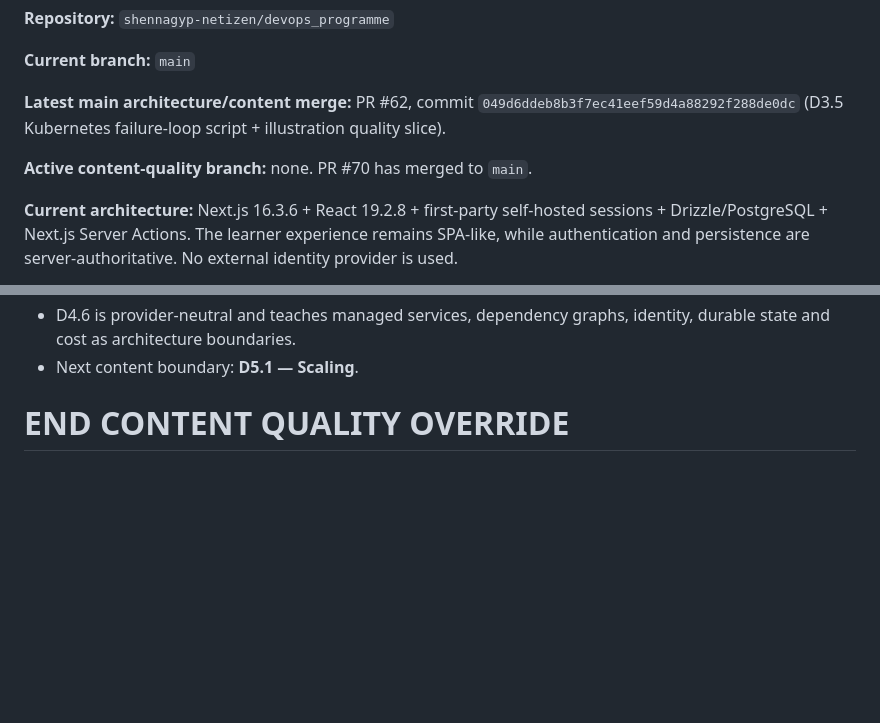
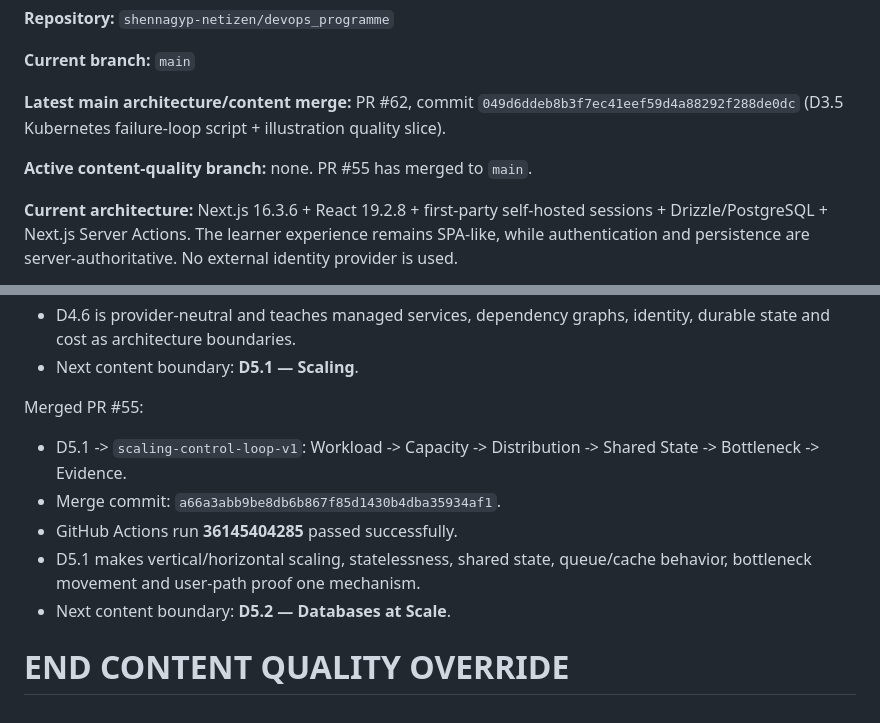
Before and after one commit to shennagyp-netizen/devops_programme, a Markdown page: docs/CONTINUATION_HANDOFF_CURRENT.md, 2 parts joined by grey strips. Rendered like a GitHub page; blank space fills up the shorter version.

Commit message:
docs: sync D5.1 merge and next database scaling boundary

```diff
--- a/docs/CONTINUATION_HANDOFF_CURRENT.md
+++ b/docs/CONTINUATION_HANDOFF_CURRENT.md
@@ -8,7 +8,7 @@
 
 **Latest main architecture/content merge:** PR #62, commit `049d6ddeb8b3f7ec41eef59d4a88292f288de0dc` (D3.5 Kubernetes failure-loop script + illustration quality slice).
 
-**Active content-quality branch:** none. PR #70 has merged to `main`.
+**Active content-quality branch:** none. PR #55 has merged to `main`.
 
 **Current architecture:** Next.js 16.3.6 + React 19.2.8 + first-party self-hosted sessions + Drizzle/PostgreSQL + Next.js Server Actions. The learner experience remains SPA-like, while authentication and persistence are server-authoritative. No external identity provider is used.
 
@@ -2020,5 +2020,13 @@ Merged PR #70:
 - D4.6 is provider-neutral and teaches managed services, dependency graphs, identity, durable state and cost as architecture boundaries.
 - Next content boundary: **D5.1 — Scaling**.
 
+
+Merged PR #55:
+- D5.1 -> `scaling-control-loop-v1`: Workload -> Capacity -> Distribution -> Shared State -> Bottleneck -> Evidence.
+- Merge commit: `a66a3abb9be8db6b867f85d1430b4dba35934af1`.
+- GitHub Actions run **36145404285** passed successfully.
+- D5.1 makes vertical/horizontal scaling, statelessness, shared state, queue/cache behavior, bottleneck movement and user-path proof one mechanism.
+- Next content boundary: **D5.2 — Databases at Scale**.
+
 END CONTENT QUALITY OVERRIDE
 ============================================================
```
